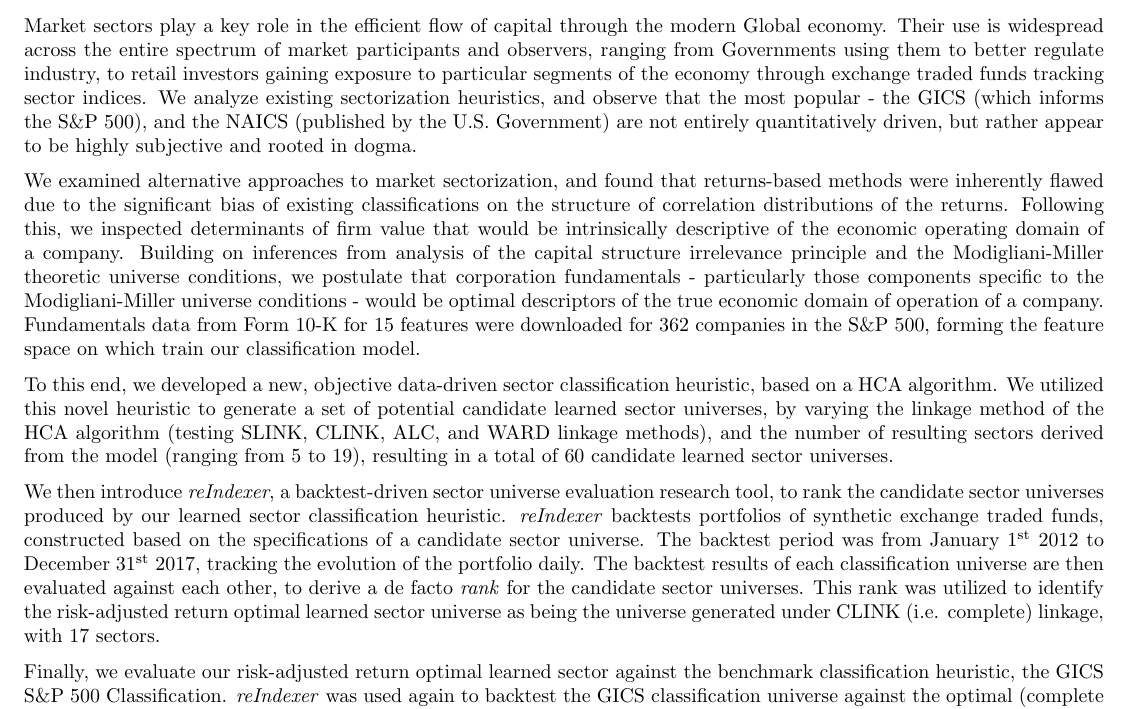
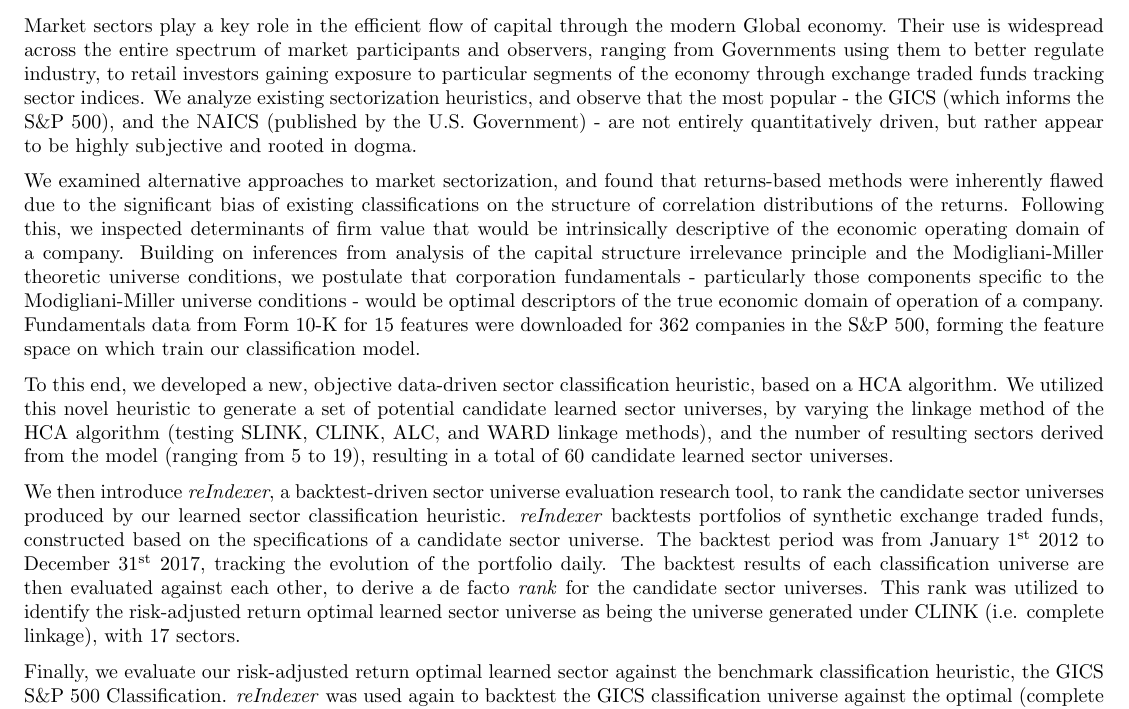
Before and after one commit to rukmal/MS-Thesis-Learned-Sectors-Report, a LaTeX document (resources/abstract.tex): part of the page, cut so that both start at the same text. Compiled offline with pdfLaTeX.

Commit message:
Super minor abstract changes; going to arxiv now

```diff
--- a/resources/abstract.tex
+++ b/resources/abstract.tex
@@ -5,13 +5,13 @@
 \section*{Abstract}
 \markboth{Abstract}{}  % To create a phantom chapter "Abstract" for header formatting
 
-Market sectors play a key role in the efficient flow of capital through the modern Global economy. Their use is widespread across the entire spectrum of market participants and observers, ranging from Governments using them to better regulate industry, to retail investors gaining exposure to particular segments of the economy through exchange traded funds tracking sector indices. We analyze existing sectorization heuristics, and observe that the most popular - the GICS (which informs the S\&P 500), and the NAICS (published by the U.S. Government) are not entirely quantitatively driven, but rather appear to be highly subjective and rooted in dogma.
+Market sectors play a key role in the efficient flow of capital through the modern Global economy. Their use is widespread across the entire spectrum of market participants and observers, ranging from Governments using them to better regulate industry, to retail investors gaining exposure to particular segments of the economy through exchange traded funds tracking sector indices. We analyze existing sectorization heuristics, and observe that the most popular - the GICS (which informs the S\&P 500), and the NAICS (published by the U.S. Government) - are not entirely quantitatively driven, but rather appear to be highly subjective and rooted in dogma.
 
 We examined alternative approaches to market sectorization, and found that returns-based methods were inherently flawed due to the significant bias of existing classifications on the structure of correlation distributions of the returns. Following this, we inspected determinants of firm value that would be intrinsically descriptive of the economic operating domain of a company. Building on inferences from analysis of the capital structure irrelevance principle and the Modigliani-Miller theoretic universe conditions, we postulate that corporation fundamentals - particularly those components specific to the Modigliani-Miller universe conditions - would be optimal descriptors of the true economic domain of operation of a company. Fundamentals data from Form 10-K for 15 features were downloaded for 362 companies in the S\&P 500, forming the feature space on which train our classification model.
 
 To this end, we developed a new, objective data-driven sector classification heuristic, based on a HCA algorithm. We utilized this novel heuristic to generate a set of potential candidate learned sector universes, by varying the linkage method of the HCA algorithm (testing SLINK, CLINK, ALC, and WARD linkage methods), and the number of resulting sectors derived from the model (ranging from 5 to 19), resulting in a total of 60 candidate learned sector universes.
 
-We then introduce \textit{reIndexer}, a backtest-driven sector universe evaluation research tool, to rank the candidate sector universes produced by our learned sector classification heuristic. \textit{reIndexer} backtests portfolios of synthetic exchange traded funds, constructed based on the specifications of a candidate sector universe. The backtest period was from January $1^\text{st}$ 2012 to December $31^\text{st}$ 2017, tracking the evolution of the portfolio daily. The backtest results of each classification universe are then evaluated against each other, to derive a de facto \textit{rank} for the candidate sector universes. This rank was utilized to identify the risk-adjusted return optimal learned sector universe as being the universe generated under CLINK (i.e. complete) linkage, with 17 sectors.
+We then introduce \textit{reIndexer}, a backtest-driven sector universe evaluation research tool, to rank the candidate sector universes produced by our learned sector classification heuristic. \textit{reIndexer} backtests portfolios of synthetic exchange traded funds, constructed based on the specifications of a candidate sector universe. The backtest period was from January $1^\text{st}$ 2012 to December $31^\text{st}$ 2017, tracking the evolution of the portfolio daily. The backtest results of each classification universe are then evaluated against each other, to derive a de facto \textit{rank} for the candidate sector universes. This rank was utilized to identify the risk-adjusted return optimal learned sector universe as being the universe generated under CLINK (i.e. complete linkage), with 17 sectors.
 
 Finally, we evaluate our risk-adjusted return optimal learned sector against the benchmark classification heuristic, the GICS S\&P 500 Classification. \textit{reIndexer} was used again to backtest the GICS classification universe against the optimal (complete linkage; 17 sectors) learned sector universe. We found that our learned sector universe portfolio outperformed the benchmark with respect to both absolute portfolio value, and the risk-adjusted return of the portfolio over the backtest period.
 
```
Also changed, not shown: README.md.
